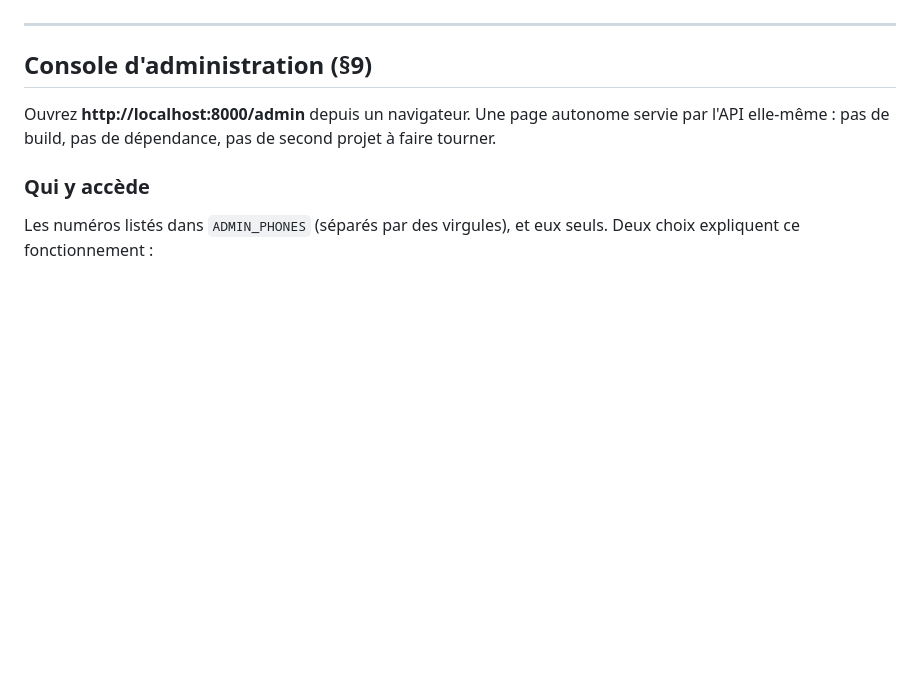
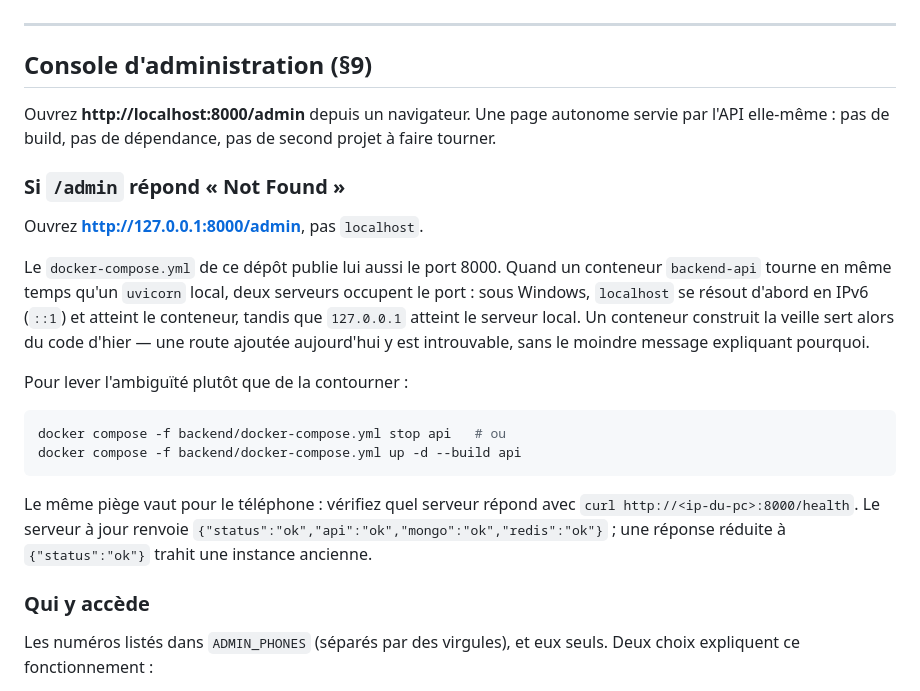
Before and after one commit to benbrahimali/LamssaBeauty, a Markdown page: README.md, the part around the change. Rendered like a GitHub page; blank space fills up the shorter version.

Commit message:
Documente le conflit de port qui rend /admin introuvable
Le docker-compose publie aussi le port 8000. Quand un conteneur backend-api
tourne en même temps qu'un uvicorn local, localhost se résout en IPv6 et
atteint le conteneur — qui sert le code de son image, parfois vieux de
plusieurs jours. Une route ajoutée le jour même y est introuvable, sans que
rien n'explique pourquoi.

Co-Authored-By: Claude Opus 5 <noreply@anthropic.com>

````diff
--- a/README.md
+++ b/README.md
@@ -516,6 +516,30 @@ Ouvrez **http://localhost:8000/admin** depuis un navigateur. Une page autonome
 servie par l'API elle-même : pas de build, pas de dépendance, pas de second
 projet à faire tourner.
 
+### Si `/admin` répond « Not Found »
+
+Ouvrez **http://127.0.0.1:8000/admin**, pas `localhost`.
+
+Le `docker-compose.yml` de ce dépôt publie lui aussi le port 8000. Quand un
+conteneur `backend-api` tourne en même temps qu'un `uvicorn` local, deux
+serveurs occupent le port : sous Windows, `localhost` se résout d'abord en
+IPv6 (`::1`) et atteint le conteneur, tandis que `127.0.0.1` atteint le
+serveur local. Un conteneur construit la veille sert alors du code d'hier —
+une route ajoutée aujourd'hui y est introuvable, sans le moindre message
+expliquant pourquoi.
+
+Pour lever l'ambiguïté plutôt que de la contourner :
+
+```bash
+docker compose -f backend/docker-compose.yml stop api   # ou
+docker compose -f backend/docker-compose.yml up -d --build api
+```
+
+Le même piège vaut pour le téléphone : vérifiez quel serveur répond avec
+`curl http://<ip-du-pc>:8000/health`. Le serveur à jour renvoie
+`{"status":"ok","api":"ok","mongo":"ok","redis":"ok"}` ; une réponse réduite à
+`{"status":"ok"}` trahit une instance ancienne.
+
 ### Qui y accède
 
 Les numéros listés dans `ADMIN_PHONES` (séparés par des virgules), et eux
````
